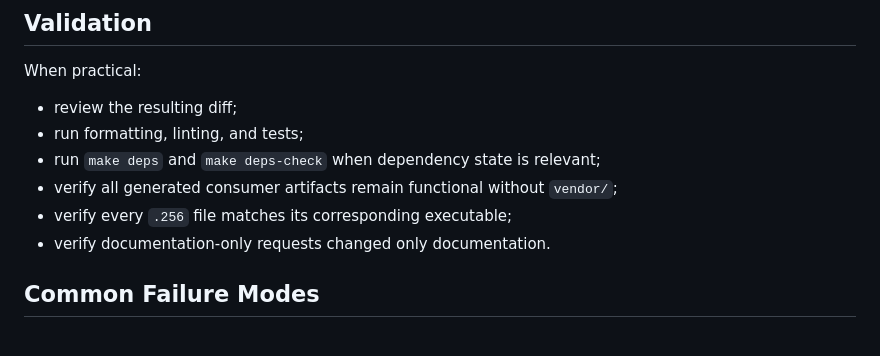
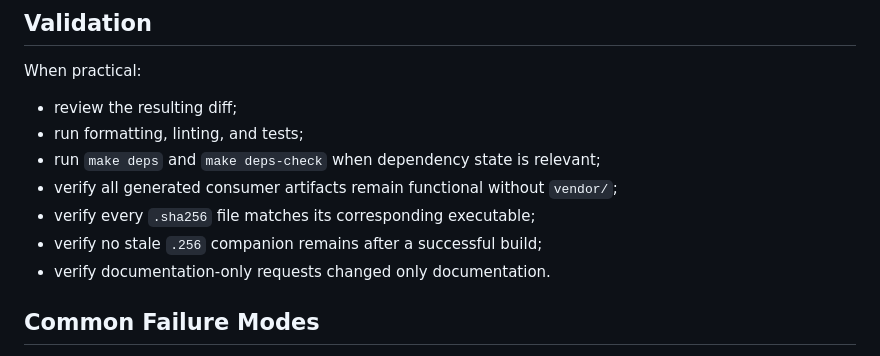
Before and after one commit to wesley-dean/bootstrap, a Markdown page: AGENTS.md, the part around one of its changes. Drawn GitHub-style.

```diff
--- a/AGENTS.md
+++ b/AGENTS.md
@@ -224,7 +232,8 @@ When practical:
 -   run formatting, linting, and tests;
 -   run `make deps` and `make deps-check` when dependency state is relevant;
 -   verify all generated consumer artifacts remain functional without `vendor/`;
--   verify every `.256` file matches its corresponding executable;
+-   verify every `.sha256` file matches its corresponding executable;
+-   verify no stale `.256` companion remains after a successful build;
 -   verify documentation-only requests changed only documentation.
 
 ## Common Failure Modes
```
Also changed, not shown: other parts of AGENTS.md (+15 -7 lines).
